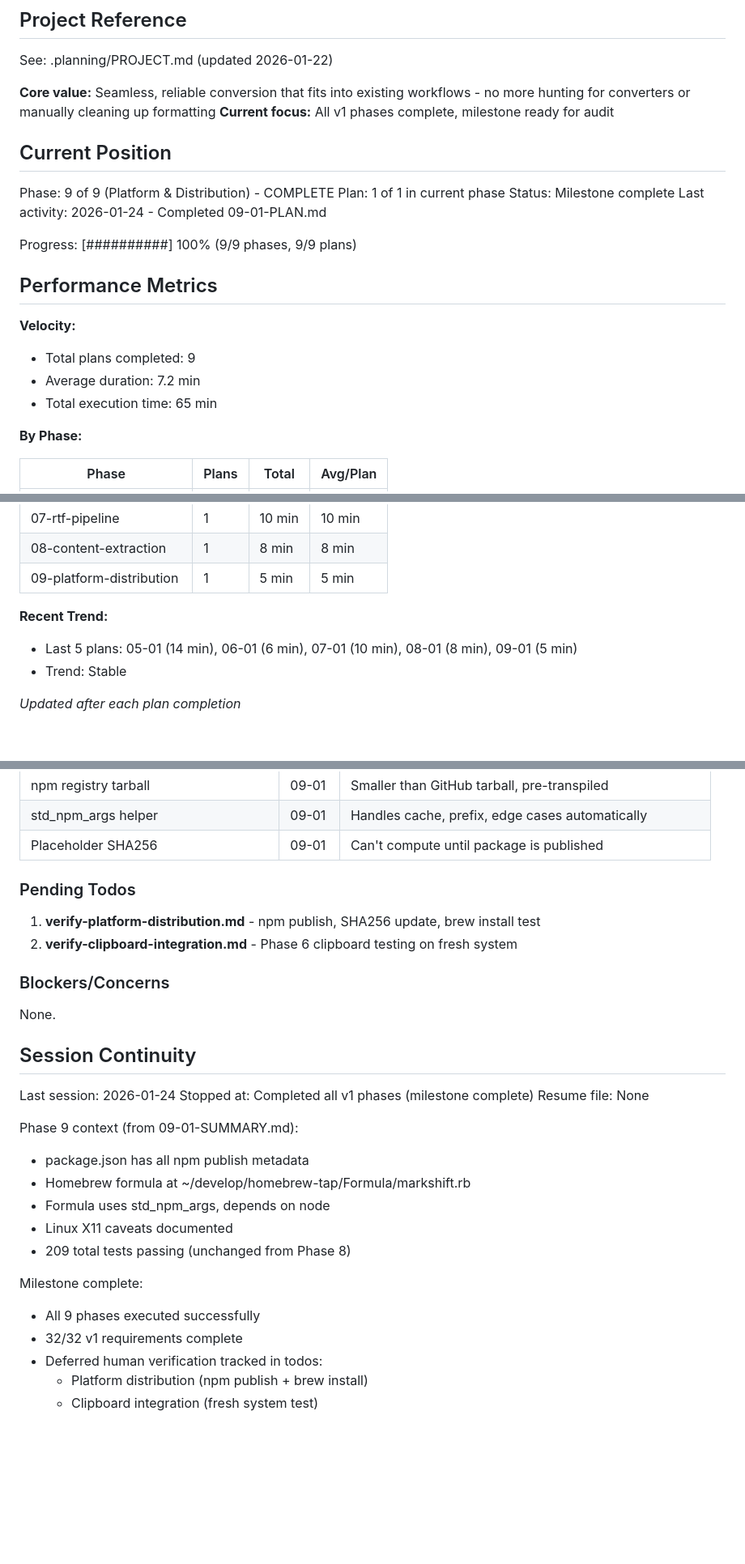
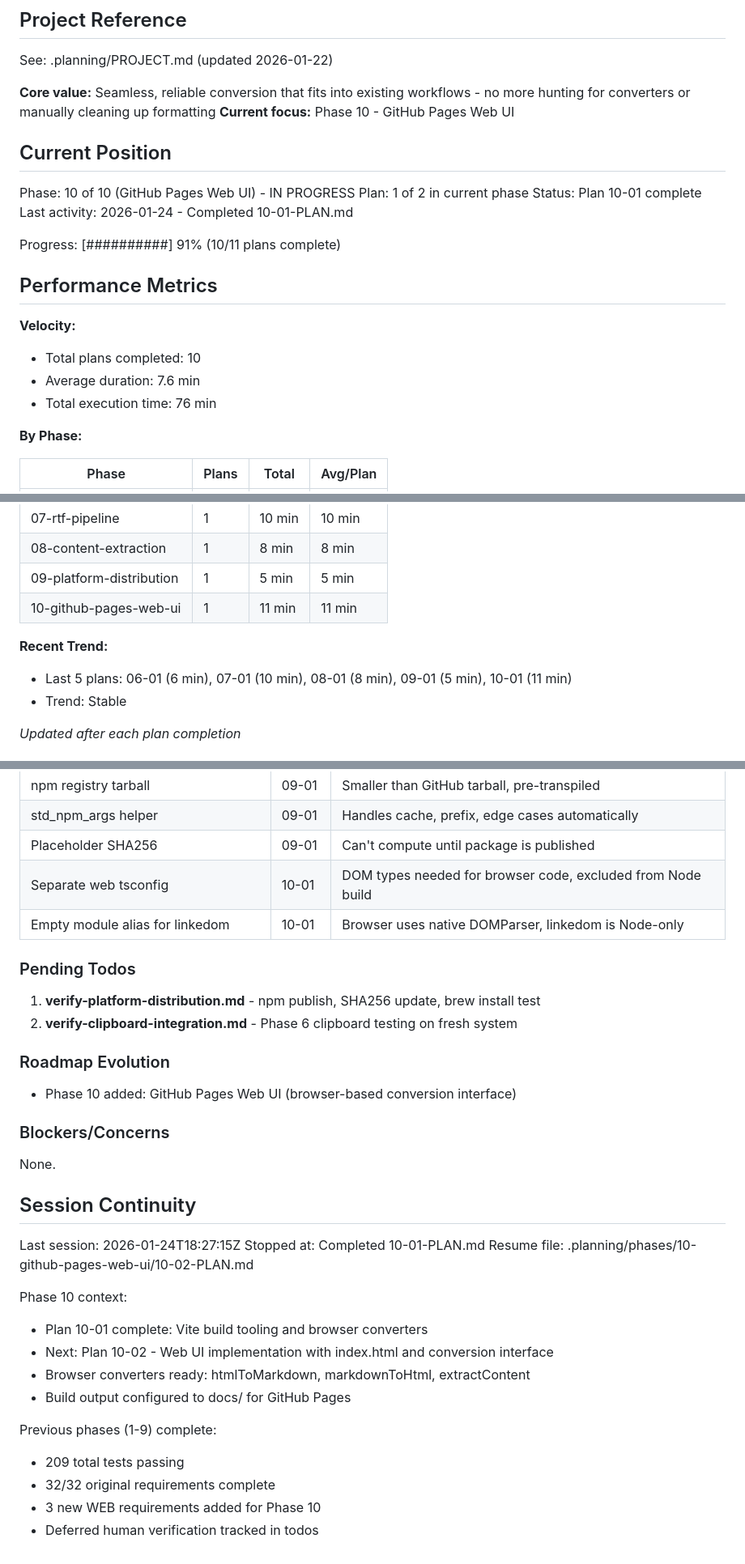
Before and after one commit to noahkiss/markshift, a Markdown page: .planning/STATE.md, 3 parts joined by grey strips. Shown at 81% size. Drawn GitHub-style; blank space fills up the shorter version.

Commit message:
docs(10-01): complete vite build tooling plan
Tasks completed: 3/3
- Install Vite and DOMPurify dependencies
- Create Vite configuration and empty module alias
- Create browser-specific converter wrappers

SUMMARY: .planning/phases/10-github-pages-web-ui/10-01-SUMMARY.md

```diff
--- a/.planning/STATE.md
+++ b/.planning/STATE.md
@@ -5,23 +5,23 @@
 See: .planning/PROJECT.md (updated 2026-01-22)
 
 **Core value:** Seamless, reliable conversion that fits into existing workflows - no more hunting for converters or manually cleaning up formatting
-**Current focus:** All v1 phases complete, milestone ready for audit
+**Current focus:** Phase 10 - GitHub Pages Web UI
 
 ## Current Position
 
-Phase: 9 of 9 (Platform & Distribution) - COMPLETE
-Plan: 1 of 1 in current phase
-Status: Milestone complete
-Last activity: 2026-01-24 - Completed 09-01-PLAN.md
+Phase: 10 of 10 (GitHub Pages Web UI) - IN PROGRESS
+Plan: 1 of 2 in current phase
+Status: Plan 10-01 complete
+Last activity: 2026-01-24 - Completed 10-01-PLAN.md
 
-Progress: [##########] 100% (9/9 phases, 9/9 plans)
+Progress: [##########] 91% (10/11 plans complete)
 
 ## Performance Metrics
 
 **Velocity:**
-- Total plans completed: 9
-- Average duration: 7.2 min
-- Total execution time: 65 min
+- Total plans completed: 10
+- Average duration: 7.6 min
+- Total execution time: 76 min
 
 **By Phase:**
 
@@ -36,9 +36,10 @@ Progress: [##########] 100% (9/9 phases, 9/9 plans)
 | 07-rtf-pipeline | 1 | 10 min | 10 min |
 | 08-content-extraction | 1 | 8 min | 8 min |
 | 09-platform-distribution | 1 | 5 min | 5 min |
+| 10-github-pages-web-ui | 1 | 11 min | 11 min |
 
 **Recent Trend:**
-- Last 5 plans: 05-01 (14 min), 06-01 (6 min), 07-01 (10 min), 08-01 (8 min), 09-01 (5 min)
+- Last 5 plans: 06-01 (6 min), 07-01 (10 min), 08-01 (8 min), 09-01 (5 min), 10-01 (11 min)
 - Trend: Stable
 
 *Updated after each plan completion*
@@ -79,11 +80,17 @@ Recent decisions affecting current work:
 | npm registry tarball | 09-01 | Smaller than GitHub tarball, pre-transpiled |
 | std_npm_args helper | 09-01 | Handles cache, prefix, edge cases automatically |
 | Placeholder SHA256 | 09-01 | Can't compute until package is published |
+| Separate web tsconfig | 10-01 | DOM types needed for browser code, excluded from Node build |
+| Empty module alias for linkedom | 10-01 | Browser uses native DOMParser, linkedom is Node-only |
 
 ### Pending Todos
 
 1. **verify-platform-distribution.md** - npm publish, SHA256 update, brew install test
 2. **verify-clipboard-integration.md** - Phase 6 clipboard testing on fresh system
+
+### Roadmap Evolution
+
+- Phase 10 added: GitHub Pages Web UI (browser-based conversion interface)
 
 ### Blockers/Concerns
 
@@ -91,20 +98,18 @@ None.
 
 ## Session Continuity
 
-Last session: 2026-01-24
-Stopped at: Completed all v1 phases (milestone complete)
-Resume file: None
+Last session: 2026-01-24T18:27:15Z
+Stopped at: Completed 10-01-PLAN.md
+Resume file: .planning/phases/10-github-pages-web-ui/10-02-PLAN.md
 
-Phase 9 context (from 09-01-SUMMARY.md):
-- package.json has all npm publish metadata
-- Homebrew formula at ~/develop/homebrew-tap/Formula/markshift.rb
-- Formula uses std_npm_args, depends on node
-- Linux X11 caveats documented
-- 209 total tests passing (unchanged from Phase 8)
+Phase 10 context:
+- Plan 10-01 complete: Vite build tooling and browser converters
+- Next: Plan 10-02 - Web UI implementation with index.html and conversion interface
+- Browser converters ready: htmlToMarkdown, markdownToHtml, extractContent
+- Build output configured to docs/ for GitHub Pages
 
-Milestone complete:
-- All 9 phases executed successfully
-- 32/32 v1 requirements complete
-- Deferred human verification tracked in todos:
-  - Platform distribution (npm publish + brew install)
-  - Clipboard integration (fresh system test)
+Previous phases (1-9) complete:
+- 209 total tests passing
+- 32/32 original requirements complete
+- 3 new WEB requirements added for Phase 10
+- Deferred human verification tracked in todos
```
Also changed, not shown: 1 other file.
